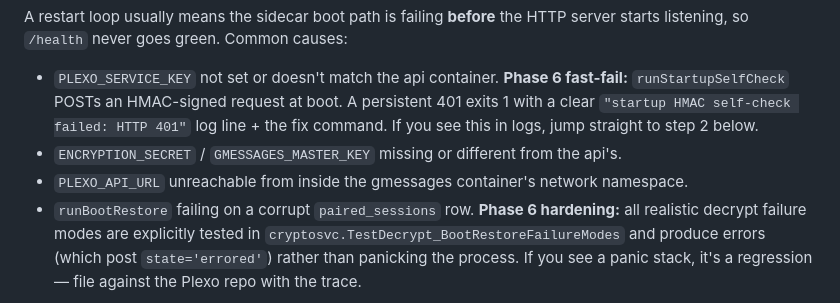
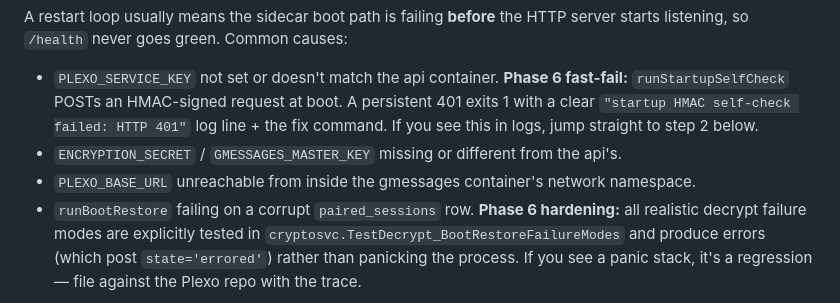
Before and after one commit to joeybuilt-official/plexo, a Markdown page: apps/gmessages/RUNBOOK.md, the part around the change. Rendered like a GitHub page.

Commit message:
docs(plexo/gmessages): RUNBOOK §4 cause-list — PLEXO_API_URL → PLEXO_BASE_URL (consistency with disclaimer 13 lines below)

```diff
--- a/apps/gmessages/RUNBOOK.md
+++ b/apps/gmessages/RUNBOOK.md
@@ -150,7 +150,7 @@ A restart loop usually means the sidecar boot path is failing **before** the HTT
 
 - `PLEXO_SERVICE_KEY` not set or doesn't match the api container. **Phase 6 fast-fail:** `runStartupSelfCheck` POSTs an HMAC-signed request at boot. A persistent 401 exits 1 with a clear `"startup HMAC self-check failed: HTTP 401"` log line + the fix command. If you see this in logs, jump straight to step 2 below.
 - `ENCRYPTION_SECRET` / `GMESSAGES_MASTER_KEY` missing or different from the api's.
-- `PLEXO_API_URL` unreachable from inside the gmessages container's network namespace.
+- `PLEXO_BASE_URL` unreachable from inside the gmessages container's network namespace.
 - `runBootRestore` failing on a corrupt `paired_sessions` row. **Phase 6 hardening:** all realistic decrypt failure modes are explicitly tested in `cryptosvc.TestDecrypt_BootRestoreFailureModes` and produce errors (which post `state='errored'`) rather than panicking the process. If you see a panic stack, it's a regression — file against the Plexo repo with the trace.
 
 ### Procedure
```
